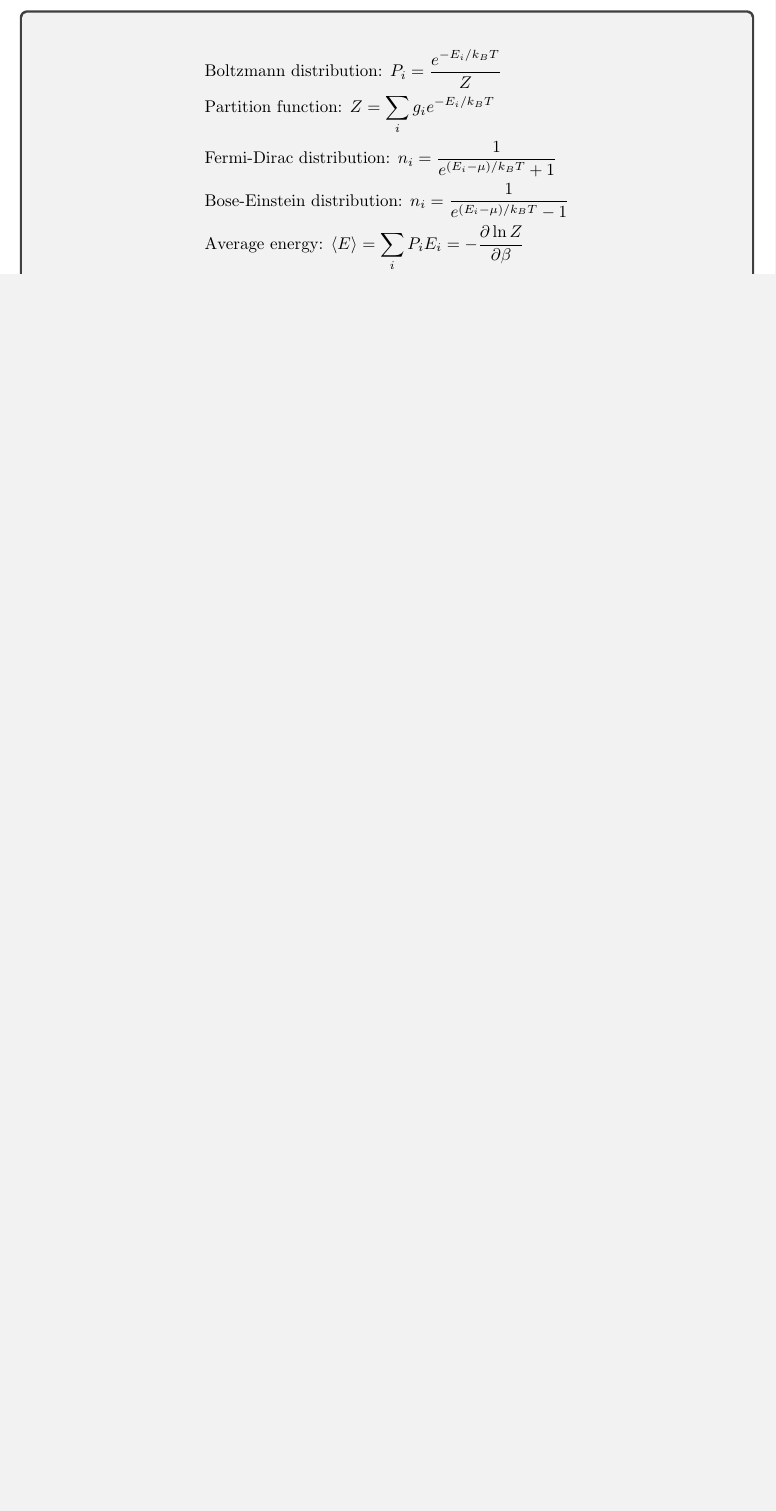
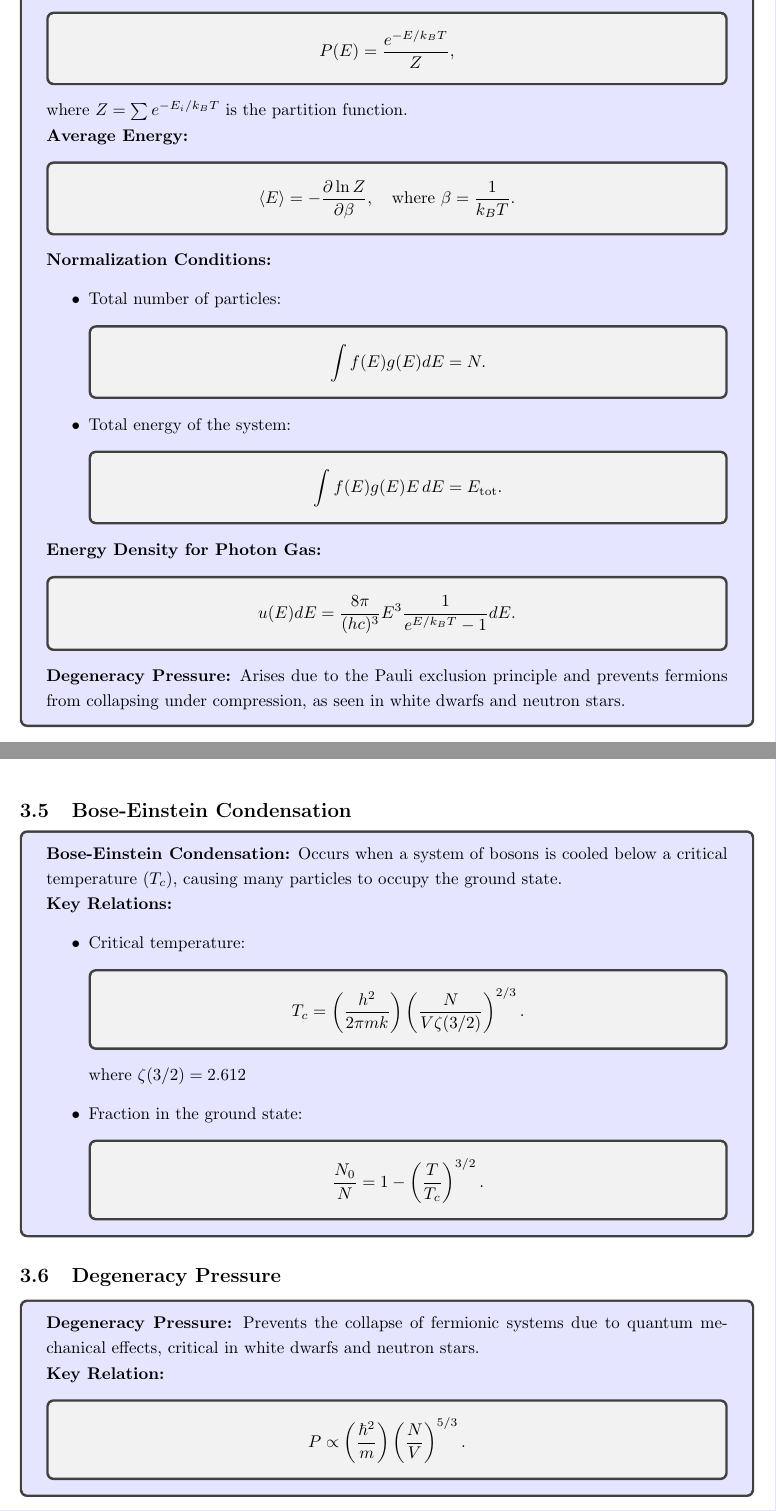
Before and after one commit to zeapsu/phys122-final, a LaTeX document (final_study_guide.tex): part of page 20 of 22 before the commit and two parts of pages 23 and 24 of 26 after it, the two joined at a grey line, cut at the place of the change, the shorter picture padded with empty space. Compiled offline with pdfLaTeX.

Commit message:
progress statmech

```diff
--- a/final_study_guide.tex
+++ b/final_study_guide.tex
@@ -718,3 +732,0 @@ The distribution of electrons in orbitals follows these rules:
-    \item Boltzmann distribution: $P_i = \frac{e^{-E_i/k_BT}}{Z}$.
-    \item Partition function: Summation of states to understand thermodynamic properties, $Z = \sum_i e^{-E_i/k_BT}$.
-    \item Occupation numbers: Average number of particles in a state, $n_i = \frac{1}{e^{(E_i-\mu)/k_BT} \pm 1}$ (for fermions and bosons).
@@ -727,9 +742 @@ The distribution of electrons in orbitals follows these rules:
 \eqbox{
-\begin{align*}
-    &\text{Boltzmann distribution: } P_i = \frac{e^{-E_i/k_BT}}{Z} \\
-    &\text{Partition function: } Z = \sum_i g_i e^{-E_i/k_BT} \\
-    &\text{Fermi-Dirac distribution: } n_i = \frac{1}{e^{(E_i-\mu)/k_BT} + 1} \\
-    &\text{Bose-Einstein distribution: } n_i = \frac{1}{e^{(E_i-\mu)/k_BT} - 1} \\
-    &\text{Average energy: } \langle E \rangle = \sum_i P_i E_i = -\frac{\partial \ln Z}{\partial \beta} \\
-    &\text{Probability of a state: } P(E) = \frac{g_i e^{-E/k_BT}}{Z}
-\end{align*}
@@ -746,3 +810,84 @@ The distribution of electrons in orbitals follows these rules:
+\conceptbox{
+\textbf{Thermal Probability:}
+The probability of finding a particle in a specific energy state depends on the Boltzmann factor:
+\eqbox{
+\[
+P(E) = \frac{e^{-E/k_BT}}{Z},
+\]
+}
+where \( Z = \sum e^{-E_i/k_BT} \) is the partition function.
+
+\textbf{Average Energy:}
+\eqbox{
+\[
+\langle E \rangle = -\frac{\partial \ln Z}{\partial \beta}, \quad \text{where } \beta = \frac{1}{k_BT}.
+\]
+}
+
+\textbf{Normalization Conditions:}
+\begin{itemize}
+    \item Total number of particles:
+    \eqbox{
+    \[
+    \int f(E)g(E)dE = N.
+    \]
+    }
+    \item Total energy of the system:
+    \eqbox{
+    \[
+    \int f(E)g(E)E\,dE = E_{\text{tot}}.
+    \]
+    }
+\end{itemize}
+
+\textbf{Energy Density for Photon Gas:}
+\eqbox{
+\[
+u(E)dE = \frac{8\pi}{(hc)^3} E^3 \frac{1}{e^{E/k_BT} - 1} dE.
+\]
+}
+
+\textbf{Degeneracy Pressure:}
+Arises due to the Pauli exclusion principle and prevents fermions from collapsing under compression, as seen in white dwarfs and neutron stars.
+}
+
+\subsection{Bose-Einstein Condensation}
+\conceptbox{
+\textbf{Bose-Einstein Condensation:}
+Occurs when a system of bosons is cooled below a critical temperature (\( T_c \)), causing many particles to occupy the ground state.
+
+\textbf{Key Relations:}
+\begin{itemize}
+    \item Critical temperature:
+    \eqbox{
+    \[
+    T_c = \left(\frac{h^2}{2\pi mk}\right) \left(\frac{N}{V\zeta(3/2)}\right)^{2/3}.
+    \]
+    }
+    where \(\zeta(3/2) = 2.612\)
+    \item Fraction in the ground state:
+    \eqbox{
+    \[
+    \frac{N_0}{N} = 1 - \left(\frac{T}{T_c}\right)^{3/2}.
+    \]
+    }
+\end{itemize}
+}
+
+\subsection{Degeneracy Pressure}
+\conceptbox{
+\textbf{Degeneracy Pressure:}
+Prevents the collapse of fermionic systems due to quantum mechanical effects, critical in white dwarfs and neutron stars.
+
+\textbf{Key Relation:}
+\eqbox{
+\[
+P \propto \left(\frac{\hbar^2}{m}\right)\left(\frac{N}{V}\right)^{5/3}.
+\]
+}
+}
+
+\newpage
 
 \section{Quick Reference}
 
```
Also changed, not shown: final_study_guide.pdf, final_study_guide.tex (100 more changed lines).
